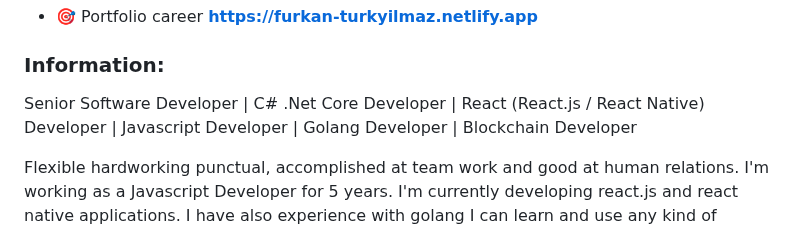
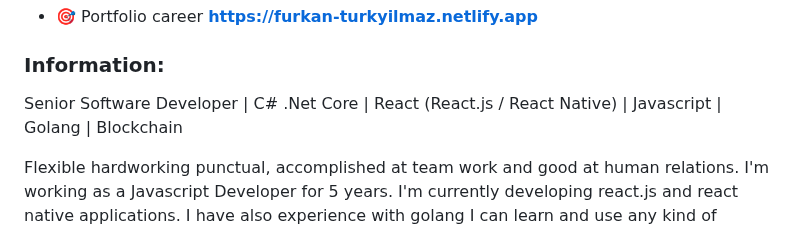
Before and after one commit to fturkyilmaz/fturkyilmaz, a Markdown page: README.md, the part around the change. Rendered like a GitHub page.

```diff
--- a/README.md
+++ b/README.md
@@ -25,7 +25,7 @@
 
 <h3 align="left">Information:</h3>
 <p>
- Senior Software Developer | C# .Net Core Developer | React (React.js / React Native) Developer | Javascript Developer | Golang Developer | Blockchain Developer
+ Senior Software Developer | C# .Net Core | React (React.js / React Native) | Javascript | Golang | Blockchain
 
 Flexible hardworking punctual, accomplished at team work and good at human relations. I'm working as a Javascript Developer for 5 years. I'm currently developing react.js and react native applications. I have also experience with golang I can learn and use any kind of programming language or framework in so less time. I'm open minded and problem solver. I like to learn new things and improve my skills.
 
```
